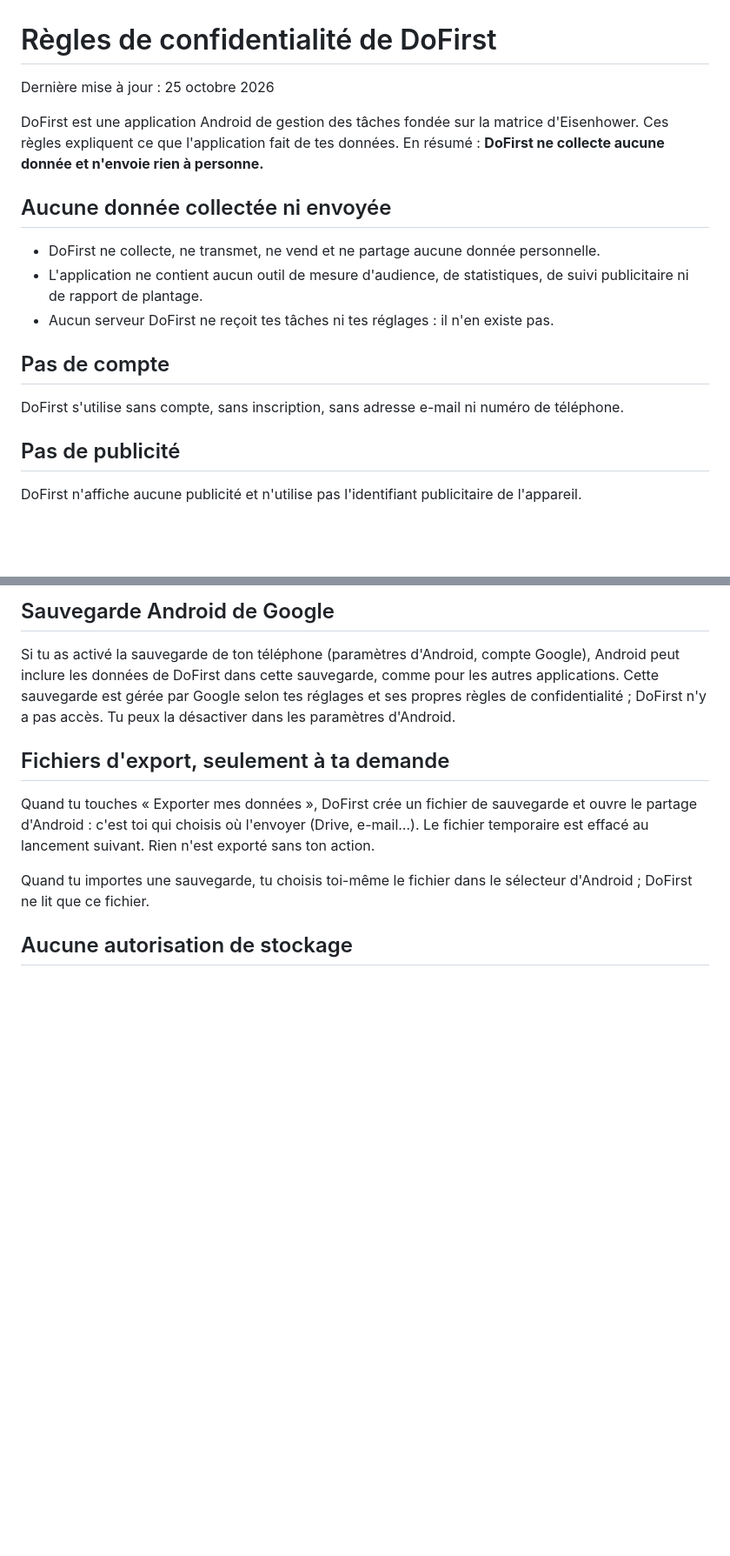
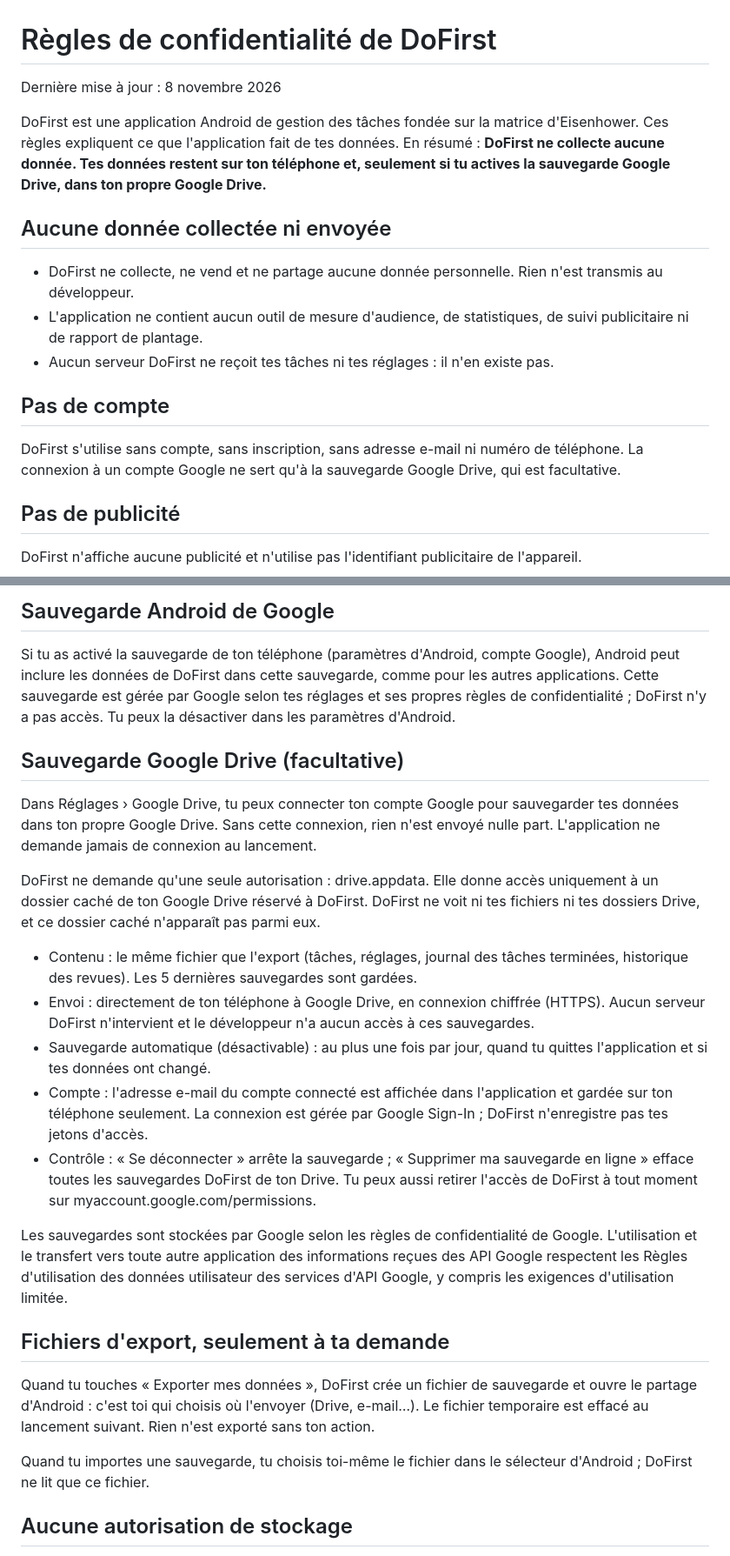
Before and after one commit to sylldevlearning/Todo4Columns, a Markdown page: store/privacy-policy-fr.md, 2 parts joined by grey strips. Shown at 87% size. Rendered like a GitHub page; blank space fills up the shorter version.

```diff
--- a/store/privacy-policy-fr.md
+++ b/store/privacy-policy-fr.md
@@ -1,18 +1,18 @@
 # Règles de confidentialité de DoFirst
 
-Dernière mise à jour : 25 octobre 2026
+Dernière mise à jour : 8 novembre 2026
 
-DoFirst est une application Android de gestion des tâches fondée sur la matrice d'Eisenhower. Ces règles expliquent ce que l'application fait de tes données. En résumé : **DoFirst ne collecte aucune donnée et n'envoie rien à personne.**
+DoFirst est une application Android de gestion des tâches fondée sur la matrice d'Eisenhower. Ces règles expliquent ce que l'application fait de tes données. En résumé : **DoFirst ne collecte aucune donnée. Tes données restent sur ton téléphone et, seulement si tu actives la sauvegarde Google Drive, dans ton propre Google Drive.**
 
 ## Aucune donnée collectée ni envoyée
 
-- DoFirst ne collecte, ne transmet, ne vend et ne partage aucune donnée personnelle.
+- DoFirst ne collecte, ne vend et ne partage aucune donnée personnelle. Rien n'est transmis au développeur.
 - L'application ne contient aucun outil de mesure d'audience, de statistiques, de suivi publicitaire ni de rapport de plantage.
 - Aucun serveur DoFirst ne reçoit tes tâches ni tes réglages : il n'en existe pas.
 
 ## Pas de compte
 
-DoFirst s'utilise sans compte, sans inscription, sans adresse e-mail ni numéro de téléphone.
+DoFirst s'utilise sans compte, sans inscription, sans adresse e-mail ni numéro de téléphone. La connexion à un compte Google ne sert qu'à la sauvegarde Google Drive, qui est facultative.
 
 ## Pas de publicité
 
@@ -28,6 +28,19 @@ Tu peux tout supprimer à tout moment en effaçant les données de DoFirst dans
 
 Si tu as activé la sauvegarde de ton téléphone (paramètres d'Android, compte Google), Android peut inclure les données de DoFirst dans cette sauvegarde, comme pour les autres applications. Cette sauvegarde est gérée par Google selon tes réglages et ses propres règles de confidentialité ; DoFirst n'y a pas accès. Tu peux la désactiver dans les paramètres d'Android.
 
+## Sauvegarde Google Drive (facultative)
+
+Dans Réglages › Google Drive, tu peux connecter ton compte Google pour sauvegarder tes données dans ton propre Google Drive. Sans cette connexion, rien n'est envoyé nulle part. L'application ne demande jamais de connexion au lancement.
+
+DoFirst ne demande qu'une seule autorisation : drive.appdata. Elle donne accès uniquement à un dossier caché de ton Google Drive réservé à DoFirst. DoFirst ne voit ni tes fichiers ni tes dossiers Drive, et ce dossier caché n'apparaît pas parmi eux.
+
+- Contenu : le même fichier que l'export (tâches, réglages, journal des tâches terminées, historique des revues). Les 5 dernières sauvegardes sont gardées.
+- Envoi : directement de ton téléphone à Google Drive, en connexion chiffrée (HTTPS). Aucun serveur DoFirst n'intervient et le développeur n'a aucun accès à ces sauvegardes.
+- Sauvegarde automatique (désactivable) : au plus une fois par jour, quand tu quittes l'application et si tes données ont changé.
+- Compte : l'adresse e-mail du compte connecté est affichée dans l'application et gardée sur ton téléphone seulement. La connexion est gérée par Google Sign-In ; DoFirst n'enregistre pas tes jetons d'accès.
+- Contrôle : « Se déconnecter » arrête la sauvegarde ; « Supprimer ma sauvegarde en ligne » efface toutes les sauvegardes DoFirst de ton Drive. Tu peux aussi retirer l'accès de DoFirst à tout moment sur myaccount.google.com/permissions.
+
+Les sauvegardes sont stockées par Google selon les règles de confidentialité de Google. L'utilisation et le transfert vers toute autre application des informations reçues des API Google respectent les Règles d'utilisation des données utilisateur des services d'API Google, y compris les exigences d'utilisation limitée.
 ## Fichiers d'export, seulement à ta demande
 
 Quand tu touches « Exporter mes données », DoFirst crée un fichier de sauvegarde et ouvre le partage d'Android : c'est toi qui choisis où l'envoyer (Drive, e-mail…). Le fichier temporaire est effacé au lancement suivant. Rien n'est exporté sans ton action.
```
Also changed, not shown: store/privacy-policy-en.md (+17 -4 lines).
